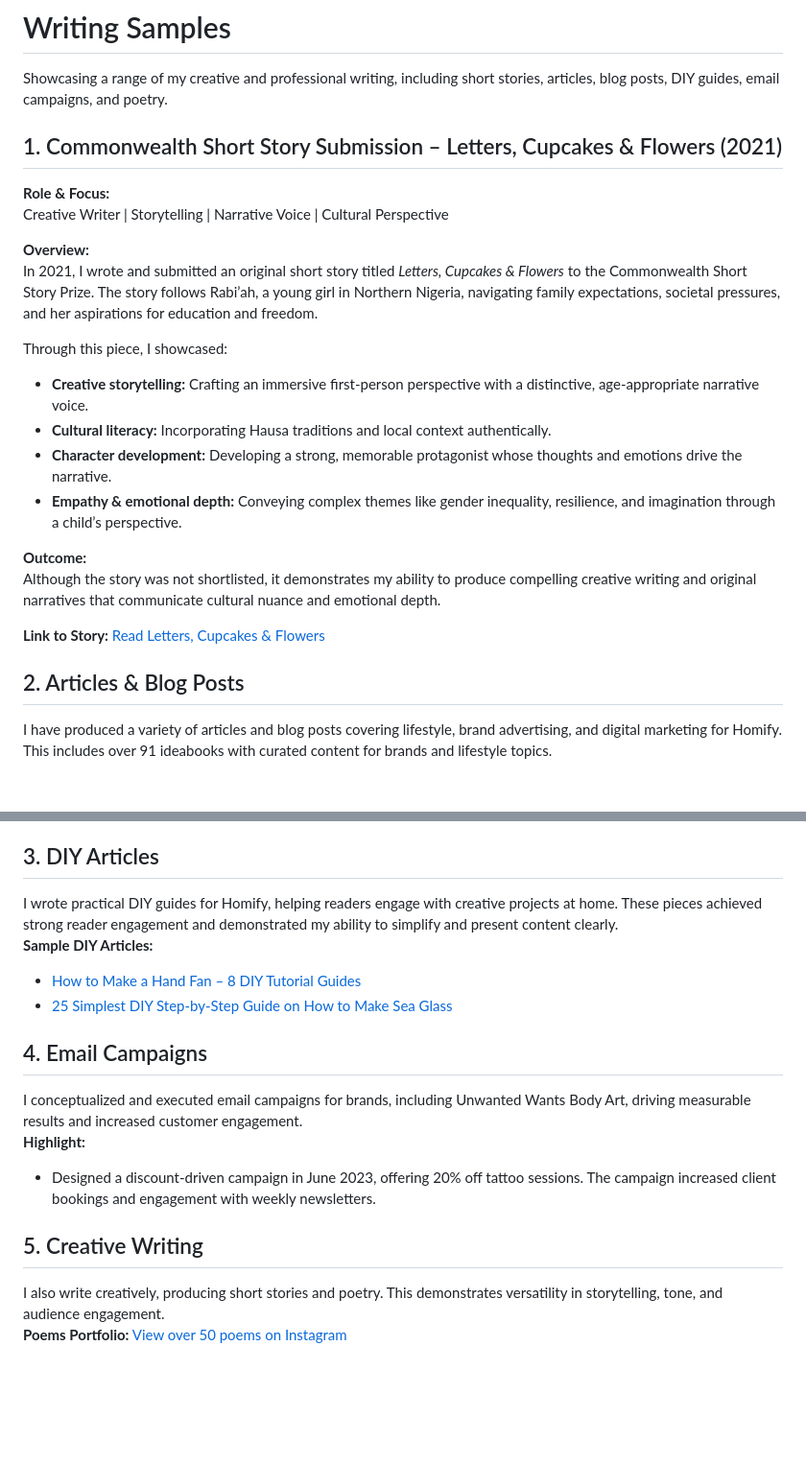
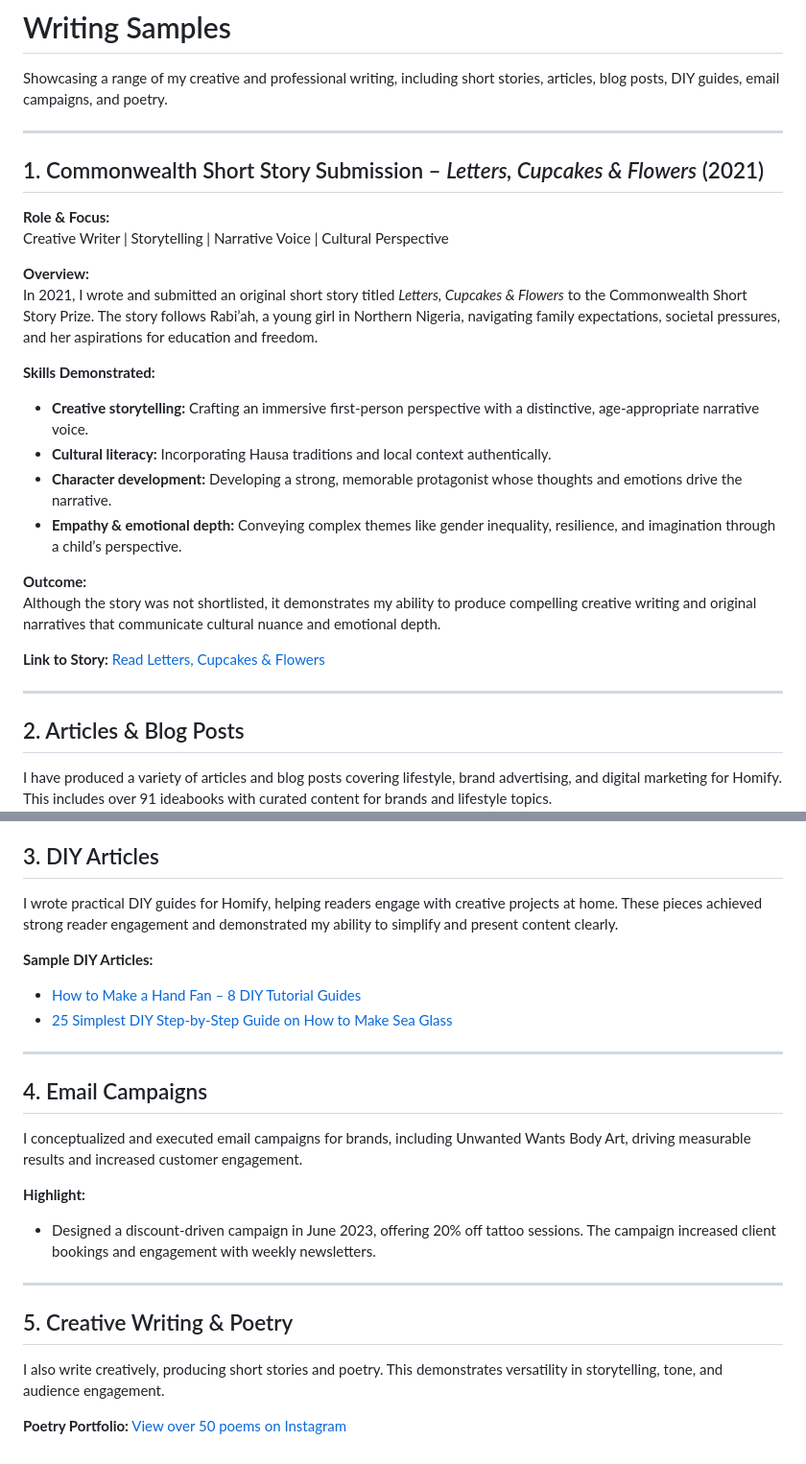
Before and after one commit to roseegbuejeh-art/roseegbuejeh-art.github.io, a Markdown page: README.md, 2 parts joined by grey strips. Shown at 96% size. GitHub-like rendering; blank space fills up the shorter version.

```diff
--- a/README.md
+++ b/README.md
@@ -64,7 +64,9 @@ While recordings are not publicly available, my strategies in scriptwriting, adv
 
 Showcasing a range of my creative and professional writing, including short stories, articles, blog posts, DIY guides, email campaigns, and poetry.
 
-## 1. Commonwealth Short Story Submission – Letters, Cupcakes & Flowers (2021)
+---
+
+## 1. Commonwealth Short Story Submission – *Letters, Cupcakes & Flowers* (2021)
 
 **Role & Focus:**
 Creative Writer | Storytelling | Narrative Voice | Cultural Perspective
@@ -72,7 +74,7 @@ Creative Writer | Storytelling | Narrative Voice | Cultural Perspective
 **Overview:**
 In 2021, I wrote and submitted an original short story titled *Letters, Cupcakes & Flowers* to the Commonwealth Short Story Prize. The story follows Rabi’ah, a young girl in Northern Nigeria, navigating family expectations, societal pressures, and her aspirations for education and freedom.
 
-Through this piece, I showcased:
+**Skills Demonstrated:**
 - **Creative storytelling:** Crafting an immersive first-person perspective with a distinctive, age-appropriate narrative voice.
 - **Cultural literacy:** Incorporating Hausa traditions and local context authentically.
 - **Character development:** Developing a strong, memorable protagonist whose thoughts and emotions drive the narrative.
@@ -83,5 +85,8 @@ Although the story was not shortlisted, it demonstrates my ability to produce co
 
 **Link to Story:** [Read Letters, Cupcakes & Flowers](https://tr.ee/ktDyxeJQZr)
 
+---
+
 ## 2. Articles & Blog Posts
+
 I have produced a variety of articles and blog posts covering lifestyle, brand advertising, and digital marketing for Homify. This includes over 91 ideabooks with curated content for brands and lifestyle topics.
@@ -89,15 +97,25 @@ I have produced a variety of articles and blog posts covering lifestyle, brand a
 
 ## 3. DIY Articles
+
 I wrote practical DIY guides for Homify, helping readers engage with creative projects at home. These pieces achieved strong reader engagement and demonstrated my ability to simplify and present content clearly.
+
 **Sample DIY Articles:**
 - [How to Make a Hand Fan – 8 DIY Tutorial Guides](https://www.homify.co.uk/diy/16711/how-to-make-a-hand-fan-8-diy-tutorial-guides)
 - [25 Simplest DIY Step-by-Step Guide on How to Make Sea Glass](https://www.homify.co.uk/diy/22563/25-simplest-diy-step-by-step-guide-on-how-to-make-a-sea-glass)
 
+---
+
 ## 4. Email Campaigns
+
 I conceptualized and executed email campaigns for brands, including Unwanted Wants Body Art, driving measurable results and increased customer engagement.
+
 **Highlight:**
 - Designed a discount-driven campaign in June 2023, offering 20% off tattoo sessions. The campaign increased client bookings and engagement with weekly newsletters.
 
-## 5. Creative Writing
+---
+
+## 5. Creative Writing & Poetry
+
 I also write creatively, producing short stories and poetry. This demonstrates versatility in storytelling, tone, and audience engagement.
-**Poems Portfolio:** [View over 50 poems on Instagram](https://www.instagram.com/rose_rigan/)
+
+**Poetry Portfolio:** [View over 50 poems on Instagram](https://www.instagram.com/rose_rigan/)
```
Also changed, not shown: other parts of README.md (+4 -1 lines).
